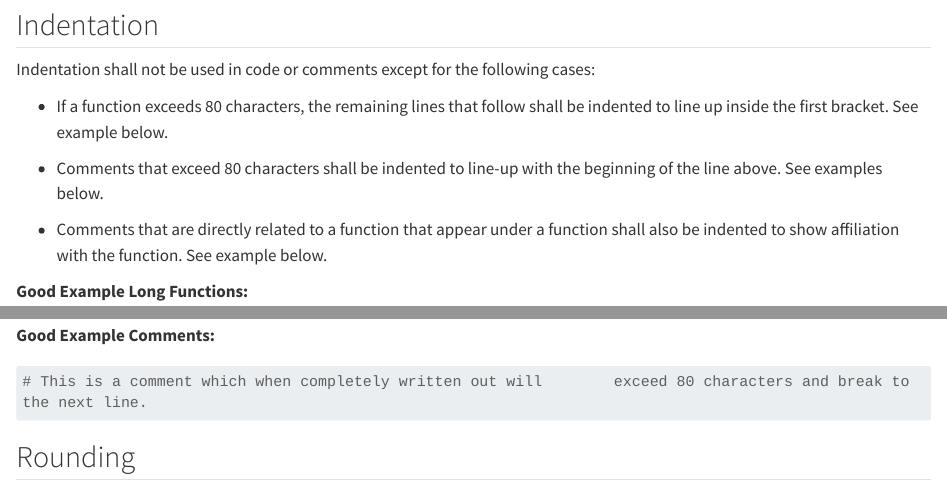
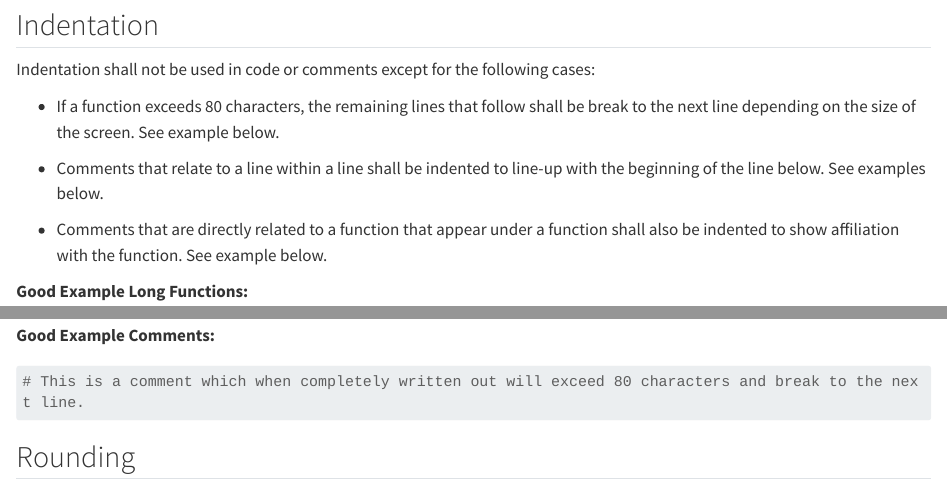
Before and after one commit to brown3009/EDRM-718-Final-Project-Brown-Duck, a Quarto document (EDRM 718 Adam Brown Style Guide.qmd): the page in a window 1100 px wide, from 2700 px down, and a second part further down, joined at a grey line. Rendered offline with R 4.5, knitr and Pandoc in place of Quarto, with nearby package versions; some code elsewhere in the file could not run offline; long lines of code are wrapped.

Commit message:
Making a few updates to the style guide.

```diff
--- a/EDRM 718 Adam Brown Style Guide.qmd
+++ b/EDRM 718 Adam Brown Style Guide.qmd
@@ -133,9 +133,9 @@ sum(5,789,902,872,394)
 
 Indentation shall not be used in code or comments except for the following cases:
 
--   If a function exceeds 80 characters, the remaining lines that follow shall be indented to line up inside the first bracket. See example below.
+-   If a function exceeds 80 characters, the remaining lines that follow shall be break to the next line depending on the size of the screen. See example below.
 
--   Comments that exceed 80 characters shall be indented to line-up with the beginning of the line above. See examples below.
+-   Comments that relate to a line within a line shall be indented to line-up with the beginning of the line below. See examples below.
 
 -   Comments that are directly related to a function that appear under a function shall also be indented to show affiliation with the function. See example below.
 
```
Also changed, not shown: EDRM 718 Adam Brown Style Guide.qmd (6 more changed lines).
